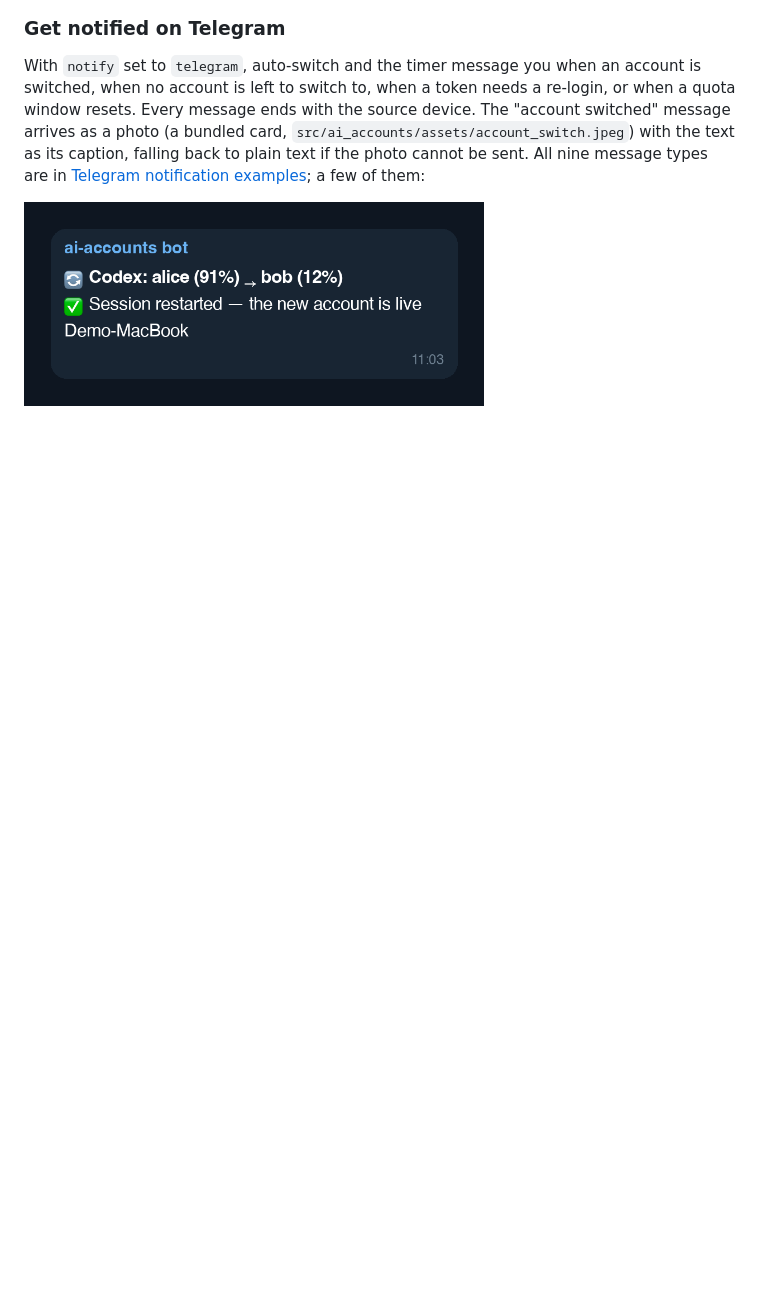
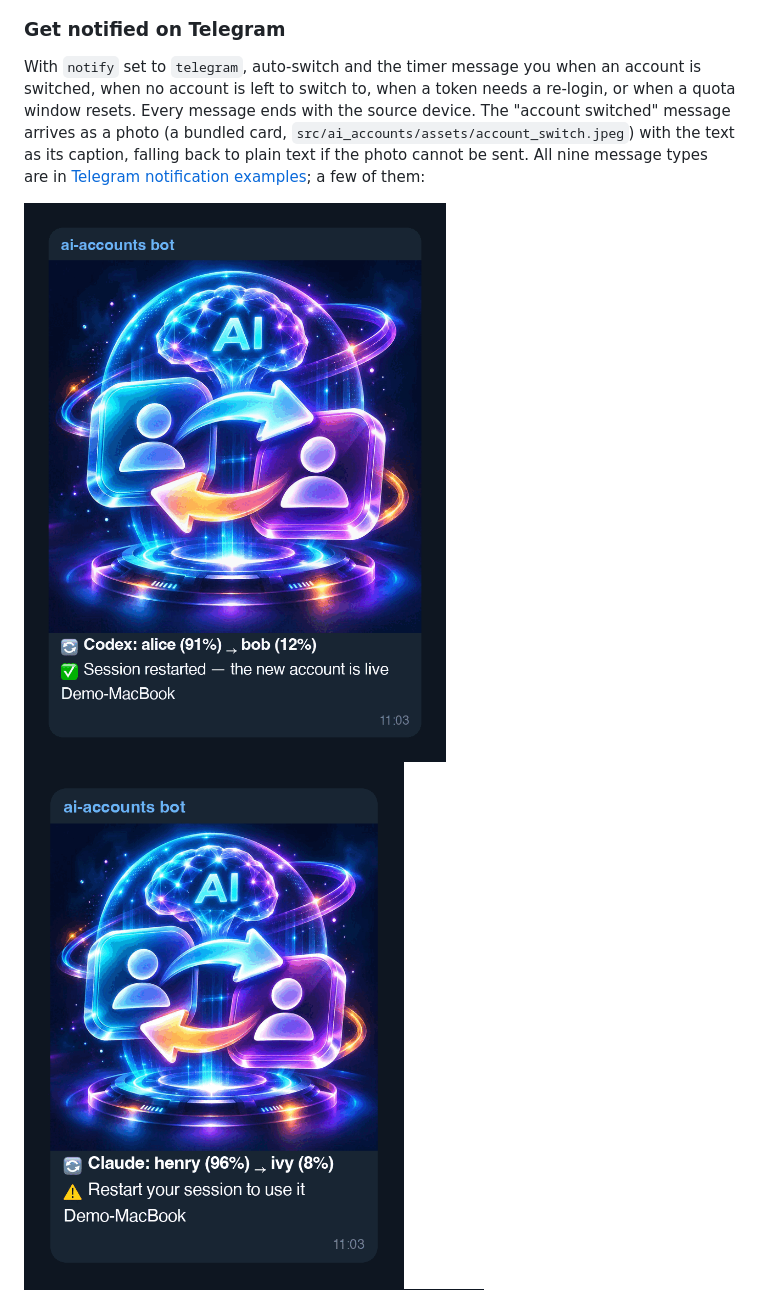
Before and after one commit to weskao/ai-accounts, a Markdown page: README.md, the part around the change. Rendered like a GitHub page; pictures changed too: docs/telegram-notifications/01-switched-restarted.png, docs/telegram-notifications/02-switched-restart-needed.png; blank space fills up the shorter version.

Commit message:
docs(readme): show photo layout in switched examples
Re-render the two account-switched Telegram examples as photo
messages (card on top, caption below) and show example 2 in the
main README.

```diff
--- a/README.md
+++ b/README.md
@@ -37,7 +37,9 @@ device. The "account switched" message arrives as a photo (a bundled card,
 back to plain text if the photo cannot be sent. All nine message types are in
 [Telegram notification examples](docs/telegram-notifications/README.md); a few of them:
 
-<img src="docs/telegram-notifications/01-switched-restarted.png" alt="Telegram message: Codex switched from alice to bob and the session restarted" width="460">
+<img src="docs/telegram-notifications/01-switched-restarted.png" alt="Telegram photo message: Codex switched from alice to bob and the session restarted" width="460">
+
+<img src="docs/telegram-notifications/02-switched-restart-needed.png" alt="Telegram photo message: Claude switched from henry to ivy, restart your session to use it" width="380">
 
 <img src="docs/telegram-notifications/05-relogin-grouped.png" alt="Telegram message: two profiles need re-login, grouped by provider with the fix command" width="460">
 
```
Also changed, not shown: docs/telegram-notifications/README.md (+1 -1 lines).
